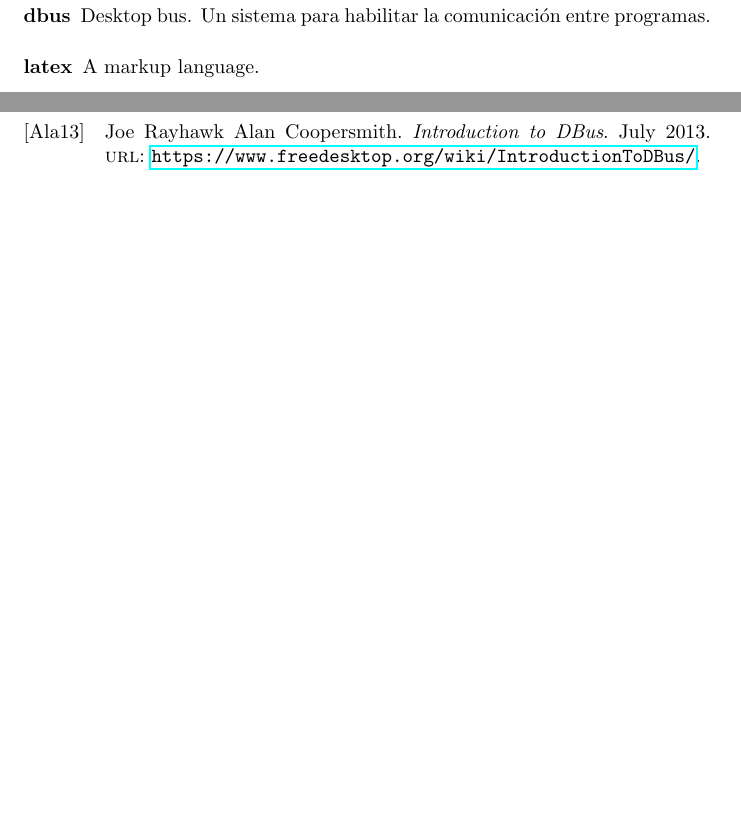
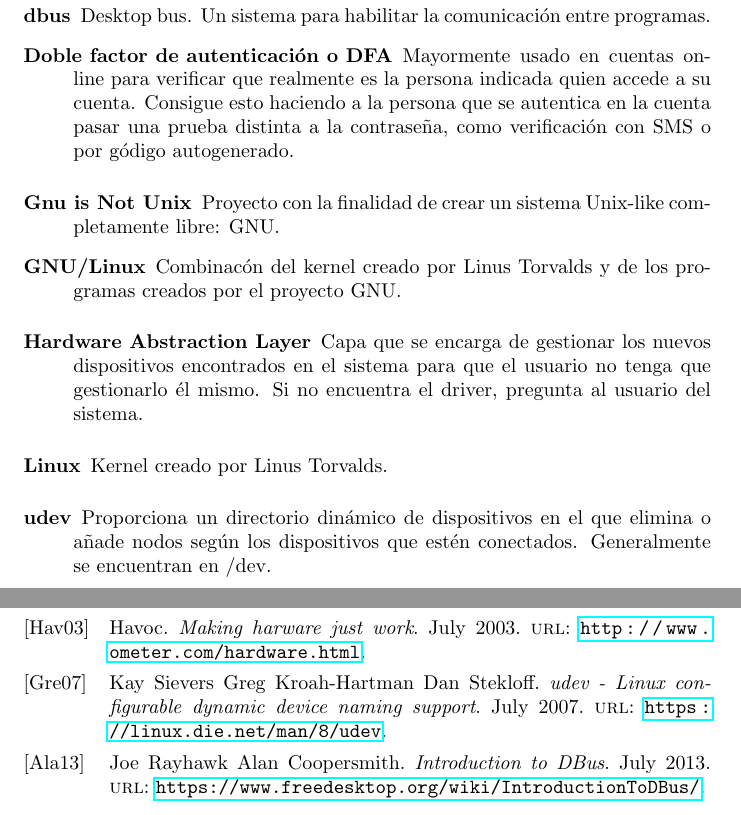
Before and after one commit to SergioRosello/TFG, a LaTeX paper (Memoria/TFG.tex, which reads Memoria/bibliography.bib, Memoria/glossary.tex): two parts of pages 5 and 6 of 6, joined at a grey line, cut so that both start at the same text, the shorter picture padded with empty space. The pictures show the PDF file Memoria/TFG.pdf that the author committed with the source.

Commit message:
Updated memory

```diff
--- a/Memoria/TFG.tex
+++ b/Memoria/TFG.tex
@@ -31,0 +33 @@ Para \Gls{latex} poder afrontar este desafío, antes necesito averiguar exactame
+\subsection{Hardware}
--- a/Memoria/bibliography.bib
+++ b/Memoria/bibliography.bib
@@ -47,0 +58,14 @@
+      author = "Havoc",
+      title = "Making harware just work",
+      month = "07",
+      year = "2003",
+      url = "http://www.ometer.com/hardware.html"
+}
+
+@misc{udev,
+      author = "Greg Kroah-Hartman, Dan Stekloff, Kay Sievers",
+      title = "udev - Linux configurable dynamic device naming support",
+      month = "07",
+      year = "2007",
+      url = "https://linux.die.net/man/8/udev"
+}
--- a/Memoria/glossary.tex
+++ b/Memoria/glossary.tex
@@ -1,13 +1,39 @@
 \makeglossaries
 
-\newglossaryentry{latex}
-{
-	name=latex,
-	description={A markup language}
-}
 
 \newglossaryentry{dbus}
 {
 	name=dbus,
 	description={Desktop bus. Un sistema para habilitar la comunicación entre programas}
 }
+
+\newglossaryentry{Linux}
+{
+	name=Linux,
+	description={Kernel creado por Linus Torvalds}
+}
+\newglossaryentry{GNU}
+{
+	name=Gnu is Not Unix,
+	description={Proyecto con la finalidad de crear un sistema Unix-like completamente libre: GNU}
+}
+\newglossaryentry{GNU/Linux}
+{
+	name=GNU/Linux,
+	description={Combinacón del kernel creado por Linus Torvalds y de los programas creados por el proyecto GNU}
+}
+\newglossaryentry{DFA}
+{
+	name=Doble factor de autenticación o DFA,
+	description={Mayormente usado en cuentas online para verificar que realmente es la persona indicada quien accede a su cuenta. Consigue esto haciendo a la persona que se autentica en la cuenta pasar una prueba distinta a la contraseña, como verificación con SMS o por gódigo autogenerado}
+}
+\newglossaryentry{HAL}
+{
+	name=Hardware Abstraction Layer,
+	description={Capa que se encarga de gestionar los nuevos dispositivos encontrados en el sistema para que el usuario no tenga que gestionarlo él mismo. Si no encuentra el driver, pregunta al usuario del sistema}
+}
+\newglossaryentry{udev}
+{
+	name=udev,
+	description={Proporciona un directorio dinámico de dispositivos en el que elimina o añade nodos según los dispositivos que estén conectados. Generalmente se encuentran en /dev}
+}
```
Also changed, not shown: Memoria/TFG.pdf, Memoria/TFG.tex (63 more changed lines), Memoria/bibliography.bib (10 more changed lines).
